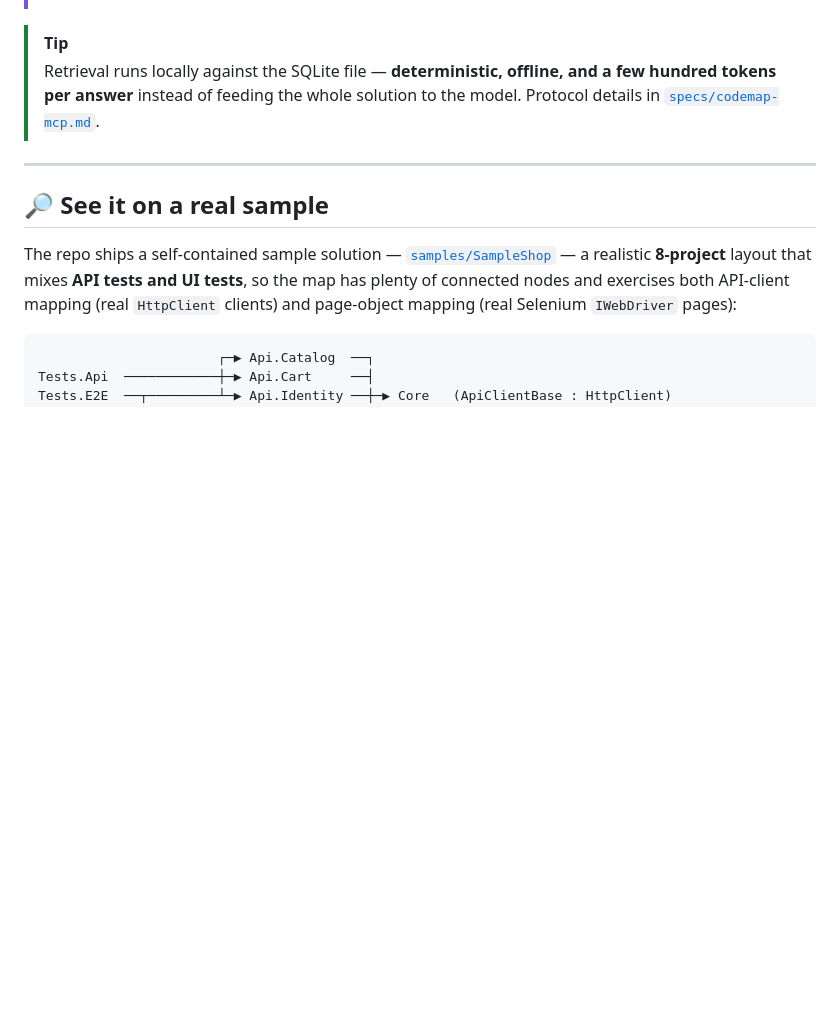
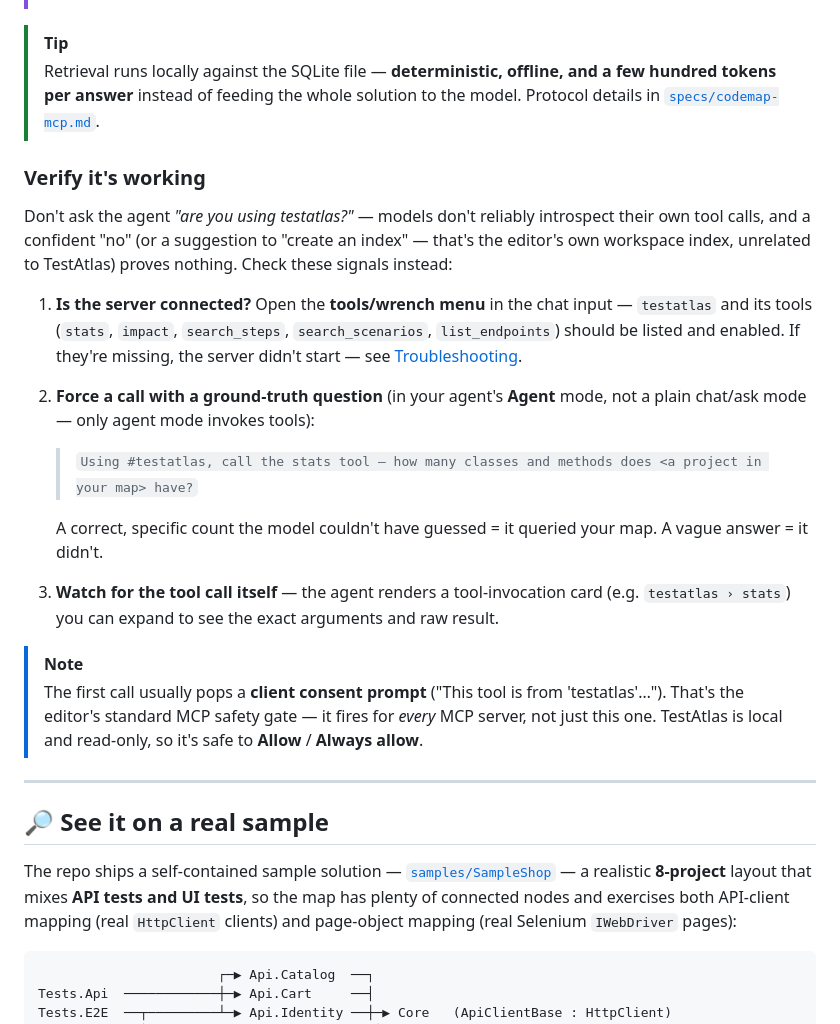
Before and after one commit to Karzone/TestAtlas, a Markdown page: README.md, the part around the change. Drawn GitHub-style; blank space fills up the shorter version.

Commit message:
docs: add 'Verify it's working' MCP subsection (wrench menu, ground-truth prompt, consent-prompt note)

```diff
--- a/README.md
+++ b/README.md
@@ -325,6 +325,29 @@ claude mcp add testatlas -- src/CodeMap.Mcp/bin/Release/net8.0/TestAtlas.Mcp.exe
 > tokens per answer** instead of feeding the whole solution to the model. Protocol details in
 > [`specs/codemap-mcp.md`](specs/codemap-mcp.md).
 
+### Verify it's working
+
+Don't ask the agent *"are you using testatlas?"* — models don't reliably introspect their own tool
+calls, and a confident "no" (or a suggestion to "create an index" — that's the editor's own workspace
+index, unrelated to TestAtlas) proves nothing. Check these signals instead:
+
+1. **Is the server connected?** Open the **tools/wrench menu** in the chat input — `testatlas` and its
+   tools (`stats`, `impact`, `search_steps`, `search_scenarios`, `list_endpoints`) should be listed and
+   enabled. If they're missing, the server didn't start — see [Troubleshooting](#-troubleshooting).
+2. **Force a call with a ground-truth question** (in your agent's **Agent** mode, not a plain chat/ask
+   mode — only agent mode invokes tools):
+   > `Using #testatlas, call the stats tool — how many classes and methods does <a project in your map> have?`
+
+   A correct, specific count the model couldn't have guessed = it queried your map. A vague answer = it
+   didn't.
+3. **Watch for the tool call itself** — the agent renders a tool-invocation card (e.g. `testatlas › stats`)
+   you can expand to see the exact arguments and raw result.
+
+> [!NOTE]
+> The first call usually pops a **client consent prompt** ("This tool is from 'testatlas'…"). That's the
+> editor's standard MCP safety gate — it fires for *every* MCP server, not just this one. TestAtlas is
+> local and read-only, so it's safe to **Allow** / **Always allow**.
+
 ---
 
 ## 🔎 See it on a real sample
```
